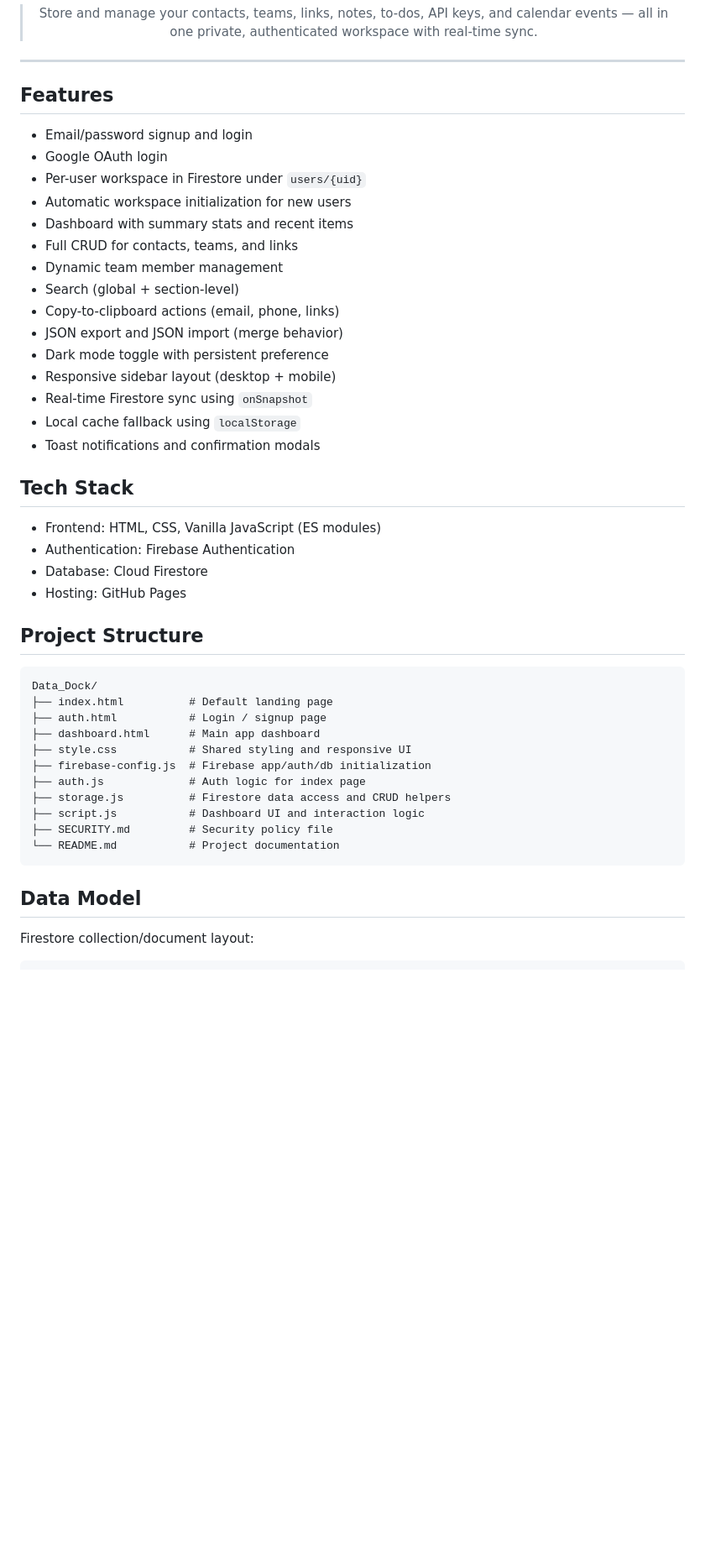
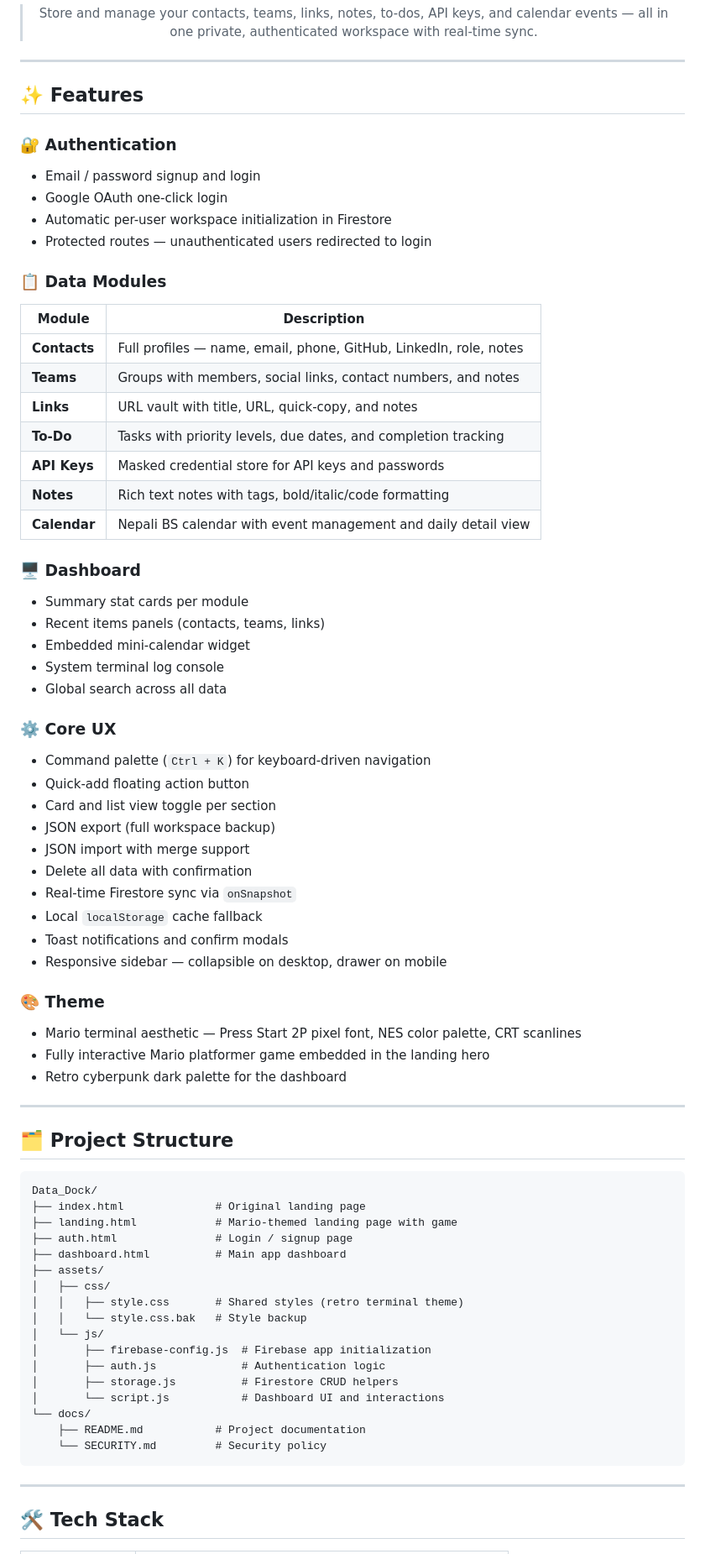
Before and after one commit to sakxam-xeetri/Data_Dock, a Markdown page: docs/README.md, the part around one of its changes. Shown at 84% size. Rendered like a GitHub page; blank space fills up the shorter version.

Commit message:
Revamp README documentation with enhanced features, project structure, tech stack, and troubleshooting sections

````diff
--- a/docs/README.md
+++ b/docs/README.md
@@ -15,48 +15,74 @@
 
 ---
 
-## Features
+## ✨ Features
 
-- Email/password signup and login
-- Google OAuth login
-- Per-user workspace in Firestore under `users/{uid}`
-- Automatic workspace initialization for new users
-- Dashboard with summary stats and recent items
-- Full CRUD for contacts, teams, and links
-- Dynamic team member management
-- Search (global + section-level)
-- Copy-to-clipboard actions (email, phone, links)
-- JSON export and JSON import (merge behavior)
-- Dark mode toggle with persistent preference
-- Responsive sidebar layout (desktop + mobile)
-- Real-time Firestore sync using `onSnapshot`
-- Local cache fallback using `localStorage`
-- Toast notifications and confirmation modals
+### 🔐 Authentication
+- Email / password signup and login
+- Google OAuth one-click login
+- Automatic per-user workspace initialization in Firestore
+- Protected routes — unauthenticated users redirected to login
 
-## Tech Stack
+### 📋 Data Modules
+| Module | Description |
+|---|---|
+| **Contacts** | Full profiles — name, email, phone, GitHub, LinkedIn, role, notes |
+| **Teams** | Groups with members, social links, contact numbers, and notes |
+| **Links** | URL vault with title, URL, quick-copy, and notes |
+| **To-Do** | Tasks with priority levels, due dates, and completion tracking |
+| **API Keys** | Masked credential store for API keys and passwords |
+| **Notes** | Rich text notes with tags, bold/italic/code formatting |
+| **Calendar** | Nepali BS calendar with event management and daily detail view |
 
-- Frontend: HTML, CSS, Vanilla JavaScript (ES modules)
-- Authentication: Firebase Authentication
-- Database: Cloud Firestore
-- Hosting: GitHub Pages
+### 🖥️ Dashboard
+- Summary stat cards per module
+- Recent items panels (contacts, teams, links)
+- Embedded mini-calendar widget
+- System terminal log console
+- Global search across all data
 
-## Project Structure
+### ⚙️ Core UX
+- Command palette (`Ctrl + K`) for keyboard-driven navigation
+- Quick-add floating action button
+- Card and list view toggle per section
+- JSON export (full workspace backup)
+- JSON import with merge support
+- Delete all data with confirmation
+- Real-time Firestore sync via `onSnapshot`
+- Local `localStorage` cache fallback
+- Toast notifications and confirm modals
+- Responsive sidebar — collapsible on desktop, drawer on mobile
 
-```text
+### 🎨 Theme
+- Mario terminal aesthetic — Press Start 2P pixel font, NES color palette, CRT scanlines
+- Fully interactive Mario platformer game embedded in the landing hero
+- Retro cyberpunk dark palette for the dashboard
+
+---
+
+## 🗂️ Project Structure
+
+```
 Data_Dock/
-├── index.html          # Default landing page
-├── auth.html           # Login / signup page
-├── dashboard.html      # Main app dashboard
-├── style.css           # Shared styling and responsive UI
-├── firebase-config.js  # Firebase app/auth/db initialization
-├── auth.js             # Auth logic for index page
-├── storage.js          # Firestore data access and CRUD helpers
-├── script.js           # Dashboard UI and interaction logic
-├── SECURITY.md         # Security policy file
-└── README.md           # Project documentation
+├── index.html              # Original landing page
+├── landing.html            # Mario-themed landing page with game
+├── auth.html               # Login / signup page
+├── dashboard.html          # Main app dashboard
+├── assets/
+│   ├── css/
+│   │   ├── style.css       # Shared styles (retro terminal theme)
+│   │   └── style.css.bak   # Style backup
+│   └── js/
+│       ├── firebase-config.js  # Firebase app initialization
+│       ├── auth.js             # Authentication logic
+│       ├── storage.js          # Firestore CRUD helpers
+│       └── script.js           # Dashboard UI and interactions
+└── docs/
+    ├── README.md           # Project documentation
+    └── SECURITY.md         # Security policy
 ```
 
-## Data Model
+---
 
-Firestore collection/document layout:
+## 🛠️ Tech Stack
 
````
Also changed, not shown: other parts of docs/README.md (+255 -179 lines).
